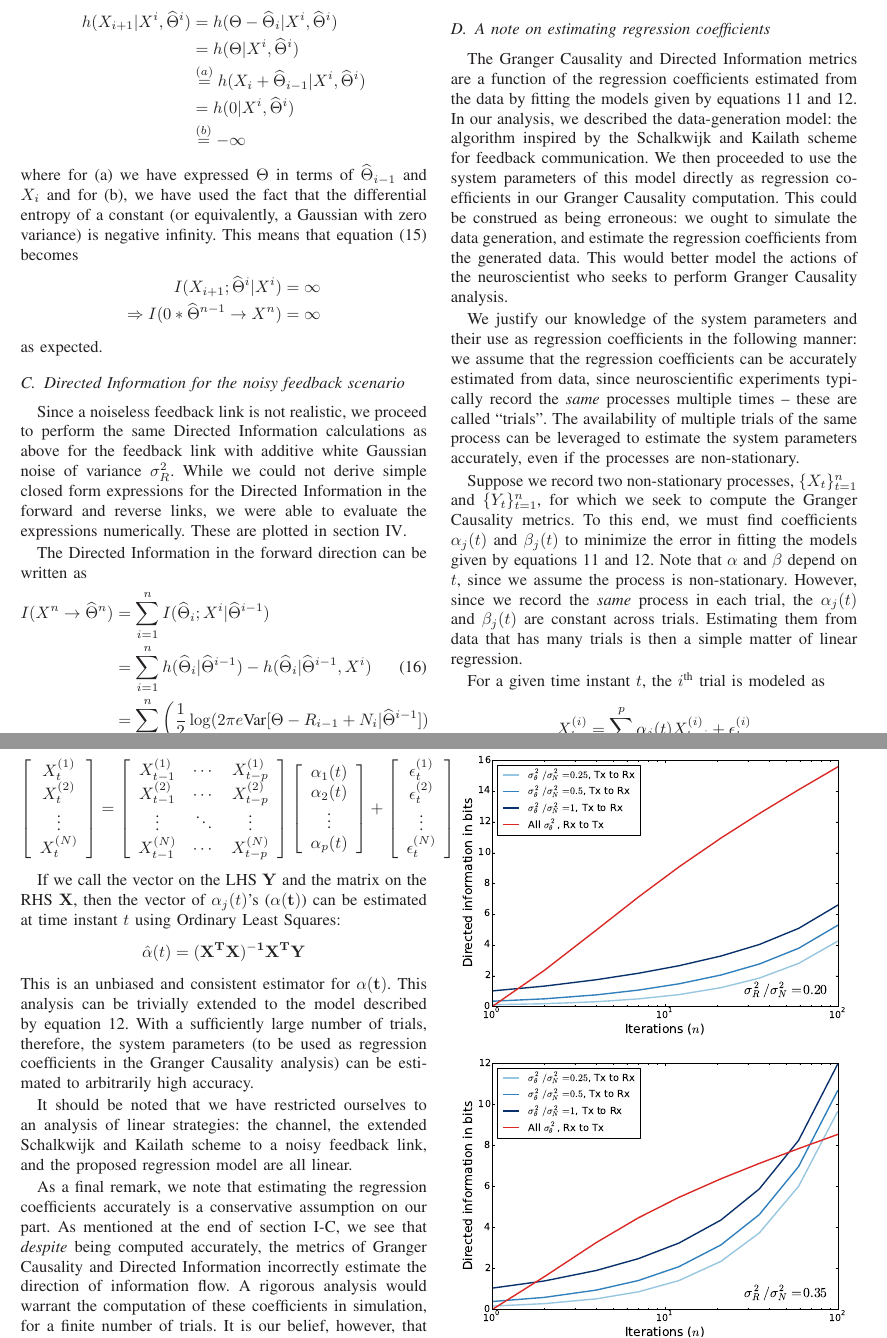
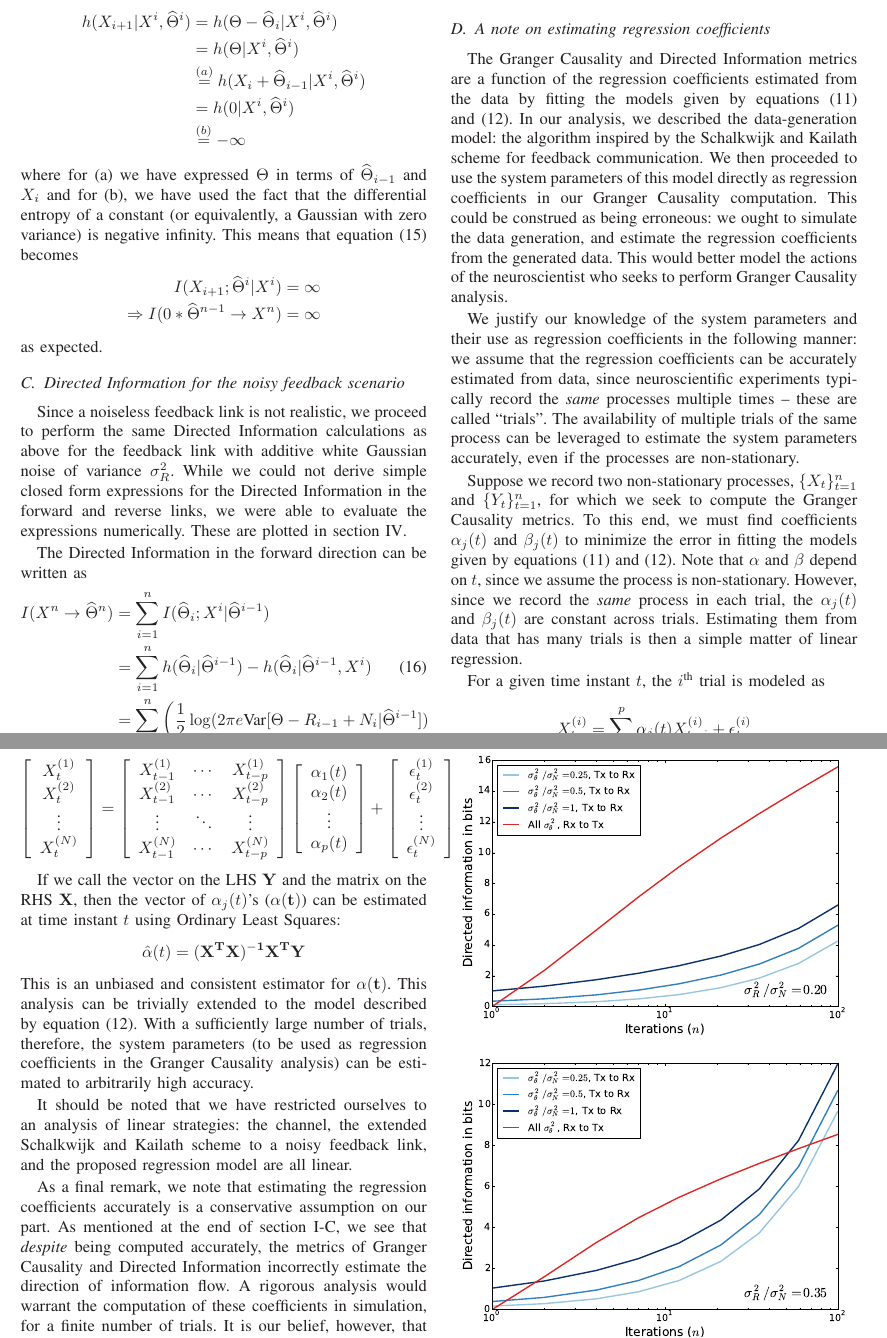
Before and after one commit to praveenv253/allerton-2015, a LaTeX paper (paper.tex): two parts of pages 6 and 7 of 10, joined at a grey line, cut so that both start at the same text. Compiled offline with LaTeX, dvips and Ghostscript.

Commit message:
Make \ref -> \eqref as required.

```diff
--- a/paper.tex
+++ b/paper.tex
@@ -346,11 +346,11 @@ For a derivation of this, see appendix~\ref{app:dir-info-rev-noisy}.
 \subsection{A note on estimating regression coefficients}
 \label{sec:estimating-ar-coeffs}
 
-The Granger Causality and Directed Information metrics are a function of the regression coefficients estimated from the data by fitting the models given by equations~\ref{eq:ar-model-x-x} and~\ref{eq:ar-model-x-x-theta}. In our analysis, we described the data-generation model: the algorithm inspired by the Schalkwijk and Kailath scheme for feedback communication. We then proceeded to use the system parameters of this model directly as regression coefficients in our Granger Causality computation. This could be construed as being erroneous: we ought to simulate the data generation, and estimate the regression coefficients from the generated data. This would better model the actions of the neuroscientist who seeks to perform Granger Causality analysis.
+The Granger Causality and Directed Information metrics are a function of the regression coefficients estimated from the data by fitting the models given by equations~\eqref{eq:ar-model-x-x} and~\eqref{eq:ar-model-x-x-theta}. In our analysis, we described the data-generation model: the algorithm inspired by the Schalkwijk and Kailath scheme for feedback communication. We then proceeded to use the system parameters of this model directly as regression coefficients in our Granger Causality computation. This could be construed as being erroneous: we ought to simulate the data generation, and estimate the regression coefficients from the generated data. This would better model the actions of the neuroscientist who seeks to perform Granger Causality analysis.
 
 We justify our knowledge of the system parameters and their use as regression coefficients in the following manner: we assume that the regression coefficients can be accurately estimated from data, since neuroscientific experiments typically record the \emph{same} processes multiple times -- these are called ``trials''. The availability of multiple trials of the same process can be leveraged to estimate the system parameters accurately, even if the processes are non-stationary.
 
-Suppose we record two non-stationary processes, $\{X_t\}_{t=1}^n$ and $\{Y_t\}_{t=1}^n$, for which we seek to compute the Granger Causality metrics. To this end, we must find coefficients $\alpha_j(t)$ and $\beta_j(t)$ to minimize the error in fitting the models given by equations~\ref{eq:ar-model-x-x} and~\ref{eq:ar-model-x-x-theta}. Note that $\alpha$ and $\beta$ depend on $t$, since we assume the process is non-stationary. However, since we record the \emph{same} process in each trial, the $\alpha_j(t)$ and $\beta_j(t)$ are constant across trials. Estimating them from data that has many trials is then a simple matter of linear regression.
+Suppose we record two non-stationary processes, $\{X_t\}_{t=1}^n$ and $\{Y_t\}_{t=1}^n$, for which we seek to compute the Granger Causality metrics. To this end, we must find coefficients $\alpha_j(t)$ and $\beta_j(t)$ to minimize the error in fitting the models given by equations~\eqref{eq:ar-model-x-x} and~\eqref{eq:ar-model-x-x-theta}. Note that $\alpha$ and $\beta$ depend on $t$, since we assume the process is non-stationary. However, since we record the \emph{same} process in each trial, the $\alpha_j(t)$ and $\beta_j(t)$ are constant across trials. Estimating them from data that has many trials is then a simple matter of linear regression.
 
 For a given time instant $t$, the $i$\textsuperscript{th} trial is modeled as
 \begin{equation*}
@@ -394,7 +394,7 @@ If we call the vector on the LHS $\bf{Y}$ and the matrix on the RHS $\bf{X}$, th
 \begin{equation*}
 \hat{\bf{\alpha}}(t) = (\bf{X}^T \bf{X})^{-1} \bf{X}^T \bf{Y}
 \end{equation*}
-This is an unbiased and consistent estimator for $\bf{\alpha}(t)$. This analysis can be trivially extended to the model described by equation~\ref{eq:ar-model-x-x-theta}. With a sufficiently large number of trials, therefore, the system parameters (to be used as regression coefficients in the Granger Causality analysis) can be estimated to arbitrarily high accuracy.
+This is an unbiased and consistent estimator for $\bf{\alpha}(t)$. This analysis can be trivially extended to the model described by equation~\eqref{eq:ar-model-x-x-theta}. With a sufficiently large number of trials, therefore, the system parameters (to be used as regression coefficients in the Granger Causality analysis) can be estimated to arbitrarily high accuracy.
 
 It should be noted that we have restricted ourselves to an analysis of linear strategies: the channel, the extended Schalkwijk and Kailath scheme to a noisy feedback link, and the proposed regression model are all linear.
 
```
Also changed, not shown: paper.tex (4 more changed lines).
